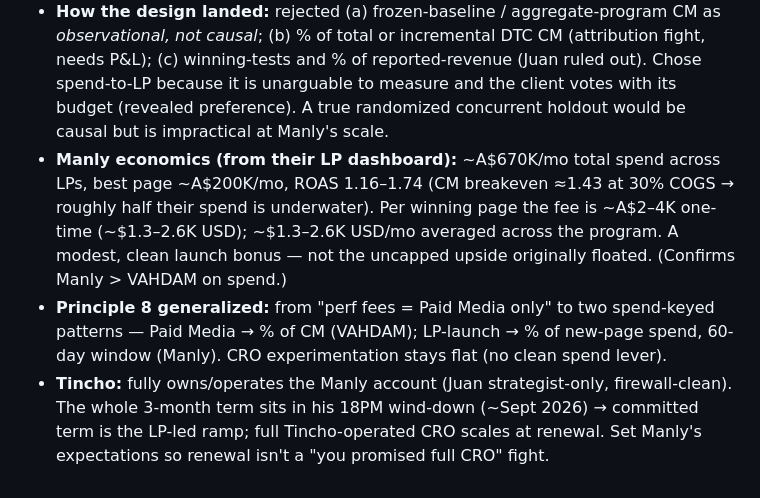
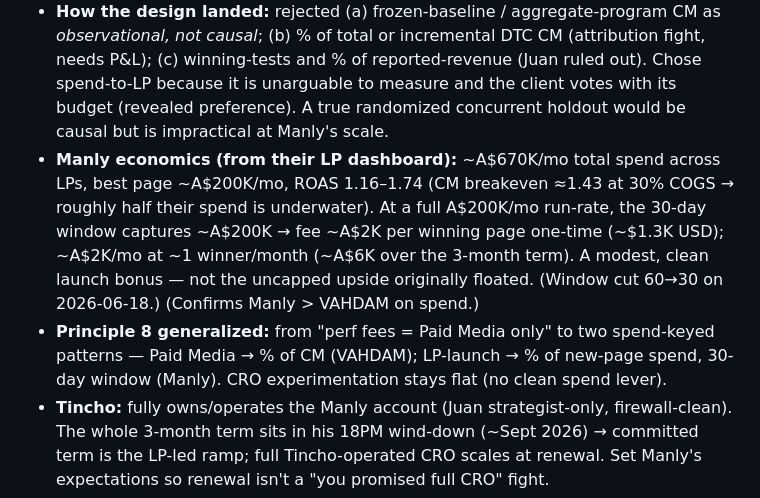
Before and after one commit to jcgiustoast/JCG-OS, a Markdown page: life/memory/log.md, the part around one of its changes. GitHub-like rendering.

```diff
--- a/life/memory/log.md
+++ b/life/memory/log.md
@@ -13,7 +13,7 @@ updated: 2026-06-17
 - **Term changed 6-month → 3-month** (Juan's call; = rate-card standard minimum, so back in line with the card).
 - **How the design landed:** rejected (a) frozen-baseline / aggregate-program CM as *observational, not causal*; (b) % of total or incremental DTC CM (attribution fight, needs P&L); (c) winning-tests and % of reported-revenue (Juan ruled out). Chose spend-to-LP because it is unarguable to measure and the client votes with its budget (revealed preference). A true randomized concurrent holdout would be causal but is impractical at Manly's scale.
-- **Manly economics (from their LP dashboard):** ~A$670K/mo total spend across LPs, best page ~A$200K/mo, ROAS 1.16–1.74 (CM breakeven ≈1.43 at 30% COGS → roughly half their spend is underwater). Per winning page the fee is ~A$2–4K one-time (~$1.3–2.6K USD); ~$1.3–2.6K USD/mo averaged across the program. A modest, clean launch bonus — not the uncapped upside originally floated. (Confirms Manly > VAHDAM on spend.)
-- **Principle 8 generalized:** from "perf fees = Paid Media only" to two spend-keyed patterns — Paid Media → % of CM (VAHDAM); LP-launch → % of new-page spend, 60-day window (Manly). CRO experimentation stays flat (no clean spend lever).
+- **Manly economics (from their LP dashboard):** ~A$670K/mo total spend across LPs, best page ~A$200K/mo, ROAS 1.16–1.74 (CM breakeven ≈1.43 at 30% COGS → roughly half their spend is underwater). At a full A$200K/mo run-rate, the 30-day window captures ~A$200K → fee ~A$2K per winning page one-time (~$1.3K USD); ~A$2K/mo at ~1 winner/month (~A$6K over the 3-month term). A modest, clean launch bonus — not the uncapped upside originally floated. (Window cut 60→30 on 2026-06-18.) (Confirms Manly > VAHDAM on spend.)
+- **Principle 8 generalized:** from "perf fees = Paid Media only" to two spend-keyed patterns — Paid Media → % of CM (VAHDAM); LP-launch → % of new-page spend, 30-day window (Manly). CRO experimentation stays flat (no clean spend lever).
 - **Tincho:** fully owns/operates the Manly account (Juan strategist-only, firewall-clean). The whole 3-month term sits in his 18PM wind-down (~Sept 2026) → committed term is the LP-led ramp; full Tincho-operated CRO scales at renewal. Set Manly's expectations so renewal isn't a "you promised full CRO" fight.
 - **Deliverable:** client-facing line drafted in Juan's voice (skin-in-the-game, small + time-boxed, no em-dashes).
 - Pages updated: life/wiki/asteroi-rate-card.md (principle 8 generalized + changelog), life/wiki/projects.md (Manly pipeline → locked terms)
```
Also changed, not shown: other parts of life/memory/log.md (+3 -3 lines), life/wiki/asteroi-rate-card.md (+3 -3 lines), life/wiki/projects.md (+2 -2 lines).
